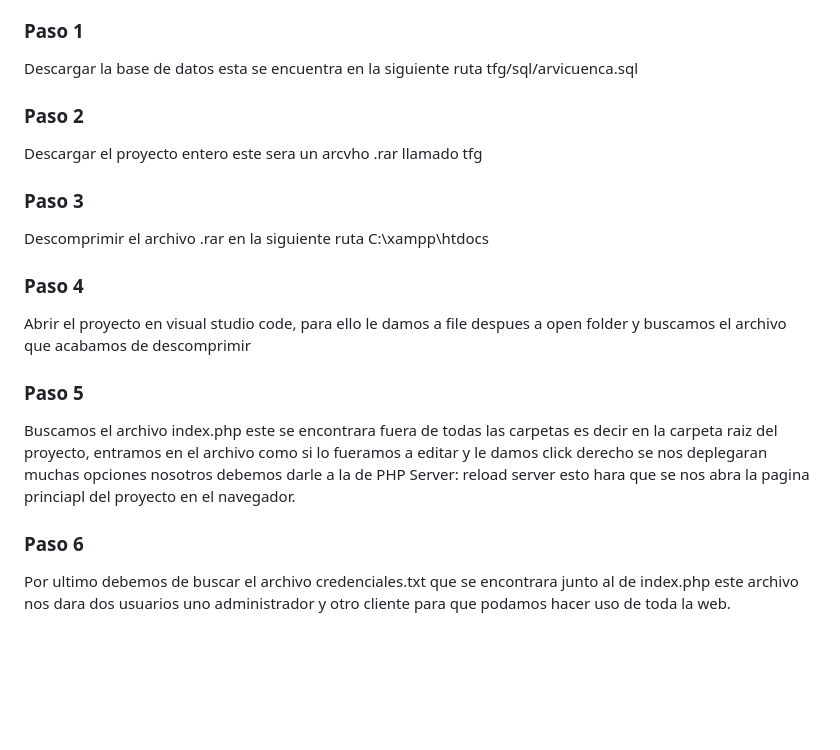
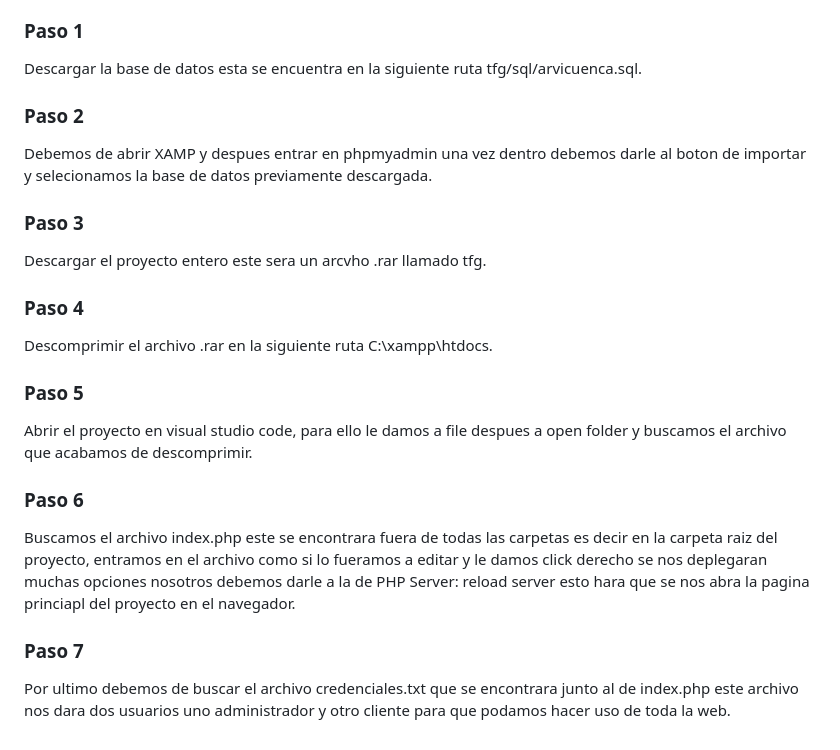
Before and after one commit to palomete233/tfg_Arvicuenca_AndresPalomoBernardo, a Markdown page: README.md, the part around the change. Drawn GitHub-style; blank space fills up the shorter version.

Commit message:
Update setup instructions in README.md
Corrected and clarified steps for setting up the project.

```diff
--- a/README.md
+++ b/README.md
@@ -62,19 +62,22 @@ Sigue estos pasos para desplegar este proyecto en tu equipo local
 * Tener las credenciales
 
 ### Paso 1
-Descargar la base de datos esta se encuentra en la siguiente ruta tfg/sql/arvicuenca.sql
+Descargar la base de datos esta se encuentra en la siguiente ruta tfg/sql/arvicuenca.sql.
 
 ### Paso 2
-Descargar el proyecto entero este sera un arcvho .rar llamado tfg
+Debemos de abrir XAMP y despues entrar en phpmyadmin una vez dentro debemos darle al boton de importar y selecionamos la base de datos previamente descargada.
 
 ### Paso 3
-Descomprimir el archivo .rar en la siguiente ruta C:\xampp\htdocs
+Descargar el proyecto entero este sera un arcvho .rar llamado tfg.
 
 ### Paso 4
-Abrir el proyecto en visual studio code, para ello le damos a file despues a open folder y buscamos el archivo que acabamos de descomprimir
+Descomprimir el archivo .rar en la siguiente ruta C:\xampp\htdocs.
 
 ### Paso 5
+Abrir el proyecto en visual studio code, para ello le damos a file despues a open folder y buscamos el archivo que acabamos de descomprimir.
+
+### Paso 6
 Buscamos el archivo index.php este se encontrara fuera de todas las carpetas es decir en la carpeta raiz del proyecto, entramos en el archivo como si lo fueramos a editar y le damos click derecho se nos deplegaran muchas opciones nosotros debemos darle a la de PHP Server: reload server esto hara que se nos abra la pagina princiapl del proyecto en el navegador.
 
-### Paso 6
+### Paso 7
 Por ultimo debemos de buscar el archivo credenciales.txt que se encontrara junto al de index.php este archivo nos dara dos usuarios uno administrador y otro cliente para que podamos hacer uso de toda la web.
```
